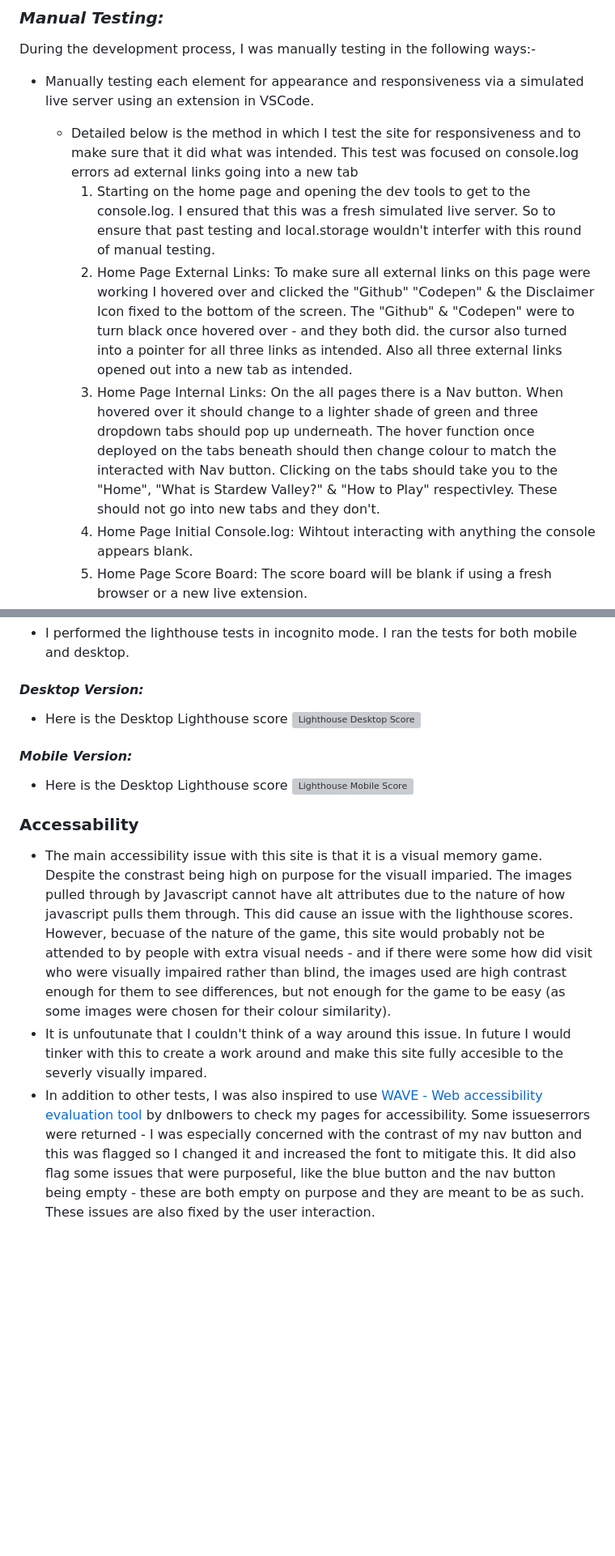
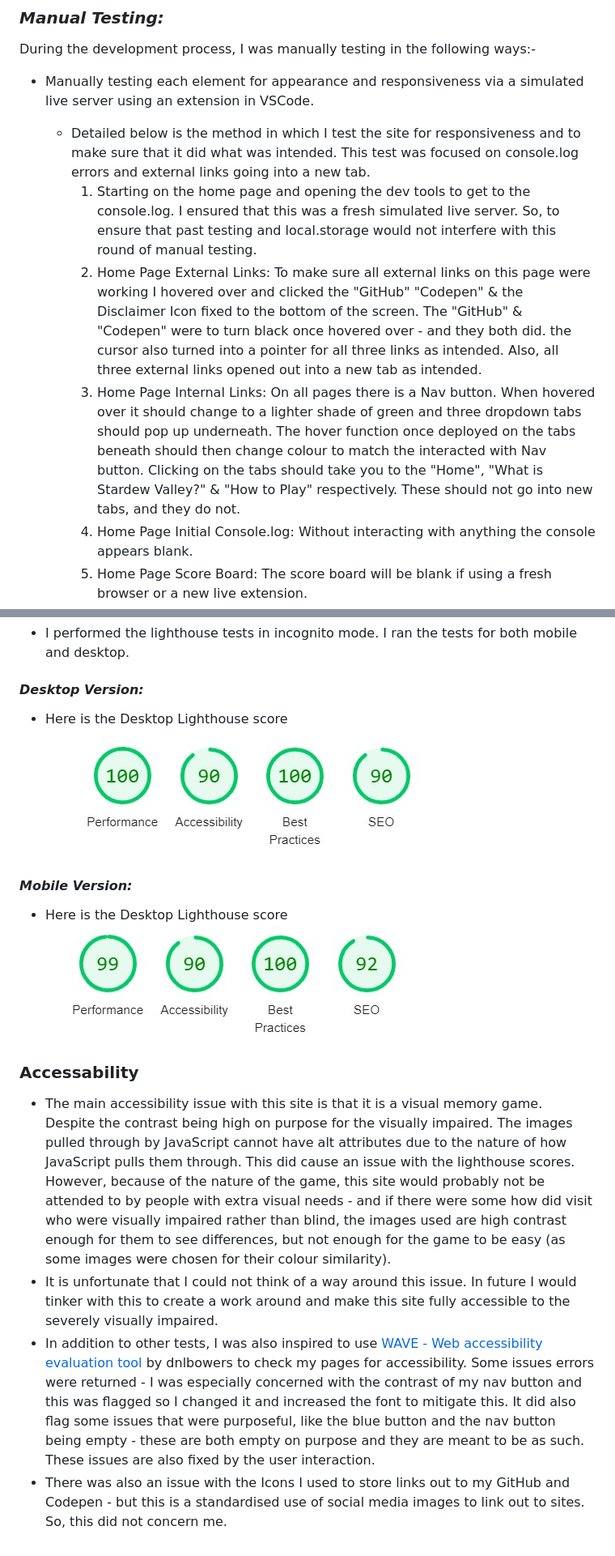
Before and after one commit to Pur3-MAlice/stardew-memory-game, a Markdown page: README.md, 2 parts joined by grey strips. Shown: that part at 81% size. Drawn GitHub-style; pictures changed too: docs/screenshots/desktop-homepage-lighthouse.jpg (added), docs/screenshots/mobile-homepage-lighthouse.jpg (added); blank space fills up the shorter version; grey boxes are pictures that could not be loaded.

Commit message:
docs: check README.md grammar and spelling

```diff
--- a/README.md
+++ b/README.md
@@ -228,9 +228,9 @@ Stardew Valley Memory Game is a nostaligc card fipping/matching game based on th
 ### ***Manual Testing:***
 During the development process, I was manually testing in the following ways:-
 * Manually testing each element for appearance and responsiveness via a simulated live server using an extension in VSCode.
-    * Detailed below is the method in which I test the site for responsiveness and to make sure that it did what was intended. This test was focused on console.log errors ad external links going into a new tab
-        1. Starting on the home page and opening the dev tools to get to the console.log. I ensured that this was a fresh simulated live server. So to ensure that past testing and local.storage wouldn't interfer with this round of manual testing.
-        1. Home Page External Links: To make sure all external links on this page were working I hovered over and clicked the "Github" "Codepen" & the Disclaimer Icon fixed to the bottom of the screen. The "Github" & "Codepen" were to turn black once hovered over - and they both did. the cursor also turned into a pointer for all three links as intended. Also all three external links opened out into a new tab as intended.
-        1. Home Page Internal Links: On the all pages there is a Nav button. When hovered over it should change to a lighter shade of green and three dropdown tabs should pop up underneath. The hover function once deployed on the tabs beneath should then change colour to match the interacted with Nav button. Clicking on the tabs should take you to the "Home", "What is Stardew Valley?" & "How to Play" respectivley. These should not go into new tabs and they don't.
-        1. Home Page Initial Console.log: Wihtout interacting with anything the console appears blank.
+    * Detailed below is the method in which I test the site for responsiveness and to make sure that it did what was intended. This test was focused on console.log errors and external links going into a new tab.
+        1. Starting on the home page and opening the dev tools to get to the console.log. I ensured that this was a fresh simulated live server. So, to ensure that past testing and local.storage would not interfere with this round of manual testing.
+        1. Home Page External Links: To make sure all external links on this page were working I hovered over and clicked the "GitHub" "Codepen" & the Disclaimer Icon fixed to the bottom of the screen. The "GitHub" & "Codepen" were to turn black once hovered over - and they both did. the cursor also turned into a pointer for all three links as intended. Also, all three external links opened out into a new tab as intended.
+        1. Home Page Internal Links: On all pages there is a Nav button. When hovered over it should change to a lighter shade of green and three dropdown tabs should pop up underneath. The hover function once deployed on the tabs beneath should then change colour to match the interacted with Nav button. Clicking on the tabs should take you to the "Home", "What is Stardew Valley?" & "How to Play" respectively. These should not go into new tabs, and they do not.
+        1. Home Page Initial Console.log: Without interacting with anything the console appears blank.
         1. Home Page Score Board: The score board will be blank if using a fresh browser or a new live extension.
@@ -342,13 +342,14 @@ Below is a list of bugs I found during the development process. A lot of the bug
 * I performed the lighthouse tests in incognito mode. I ran the tests for both mobile and desktop.
 #### ***Desktop Version:***
 * Here is the Desktop Lighthouse score
-![Lighthouse Desktop Score]()
+![Lighthouse Desktop Score](/docs/screenshots/desktop-homepage-lighthouse.jpg)
 
 #### ***Mobile Version:***
 * Here is the Desktop Lighthouse score
-![Lighthouse Mobile  Score]()
+![Lighthouse Mobile  Score](/docs/screenshots/mobile-homepage-lighthouse.jpg)
 
 ### **Accessability**
-* The main accessibility issue with this site is that it is a visual memory game. Despite the constrast being high on purpose for the visuall imparied. The images pulled through by Javascript cannot have alt attributes due to the nature of how javascript pulls them through. This did cause an issue with the lighthouse scores. However, becuase of the nature of the game, this site would probably not be attended to by people with extra visual needs - and if there were some how did visit who were visually impaired rather than blind, the images used are high contrast enough for them to see differences, but not enough for the game to be easy (as some images were chosen for their colour similarity).
-* It is unfoutunate that I couldn't think of a way around this issue. In future I would tinker with this to create a work around and make this site fully accesible to the severly visually impared.
-* In addition to other tests, I was also inspired to use [WAVE - Web accessibility evaluation tool](https://wave.webaim.org/) by dnlbowers to check my pages for accessibility. Some issueserrors were returned - I was especially concerned with the contrast of my nav button and this was flagged so I changed it and increased the font to mitigate this. It did also flag some issues that were purposeful, like the blue button and the nav button being empty - these are both empty on purpose and they are meant to be as such. These issues are also fixed by the user interaction.
+* The main accessibility issue with this site is that it is a visual memory game. Despite the contrast being high on purpose for the visually impaired. The images pulled through by JavaScript cannot have alt attributes due to the nature of how JavaScript pulls them through. This did cause an issue with the lighthouse scores. However, because of the nature of the game, this site would probably not be attended to by people with extra visual needs - and if there were some how did visit who were visually impaired rather than blind, the images used are high contrast enough for them to see differences, but not enough for the game to be easy (as some images were chosen for their colour similarity).
+* It is unfortunate that I could not think of a way around this issue. In future I would tinker with this to create a work around and make this site fully accessible to the severely visually impaired.
+* In addition to other tests, I was also inspired to use [WAVE - Web accessibility evaluation tool](https://wave.webaim.org/) by dnlbowers to check my pages for accessibility. Some issues errors were returned - I was especially concerned with the contrast of my nav button and this was flagged so I changed it and increased the font to mitigate this. It did also flag some issues that were purposeful, like the blue button and the nav button being empty - these are both empty on purpose and they are meant to be as such. These issues are also fixed by the user interaction.
+* There was also an issue with the Icons I used to store links out to my GitHub and Codepen - but this is a standardised use of social media images to link out to sites. So, this did not concern me.
```
Also changed, not shown: other parts of README.md (+66 -66 lines), docs/screenshots/responsive-image.jpg (added).
